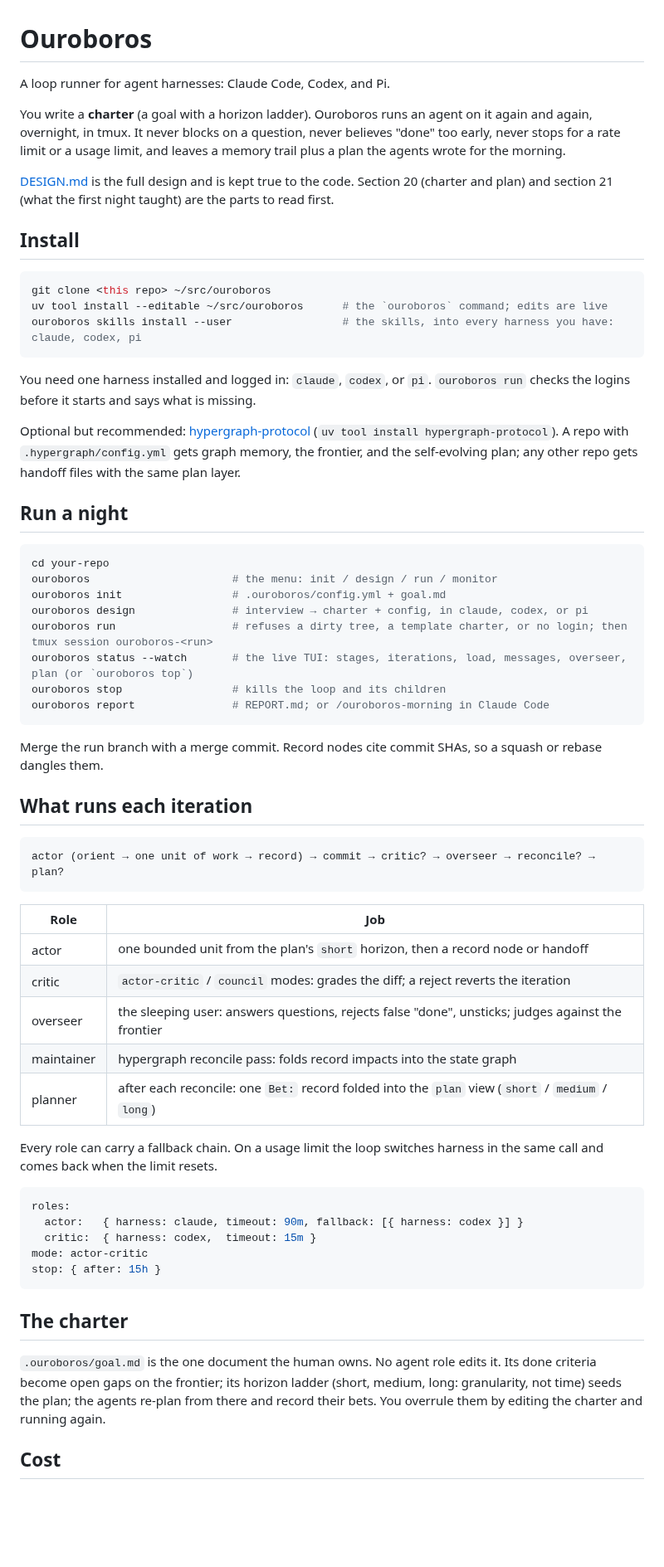
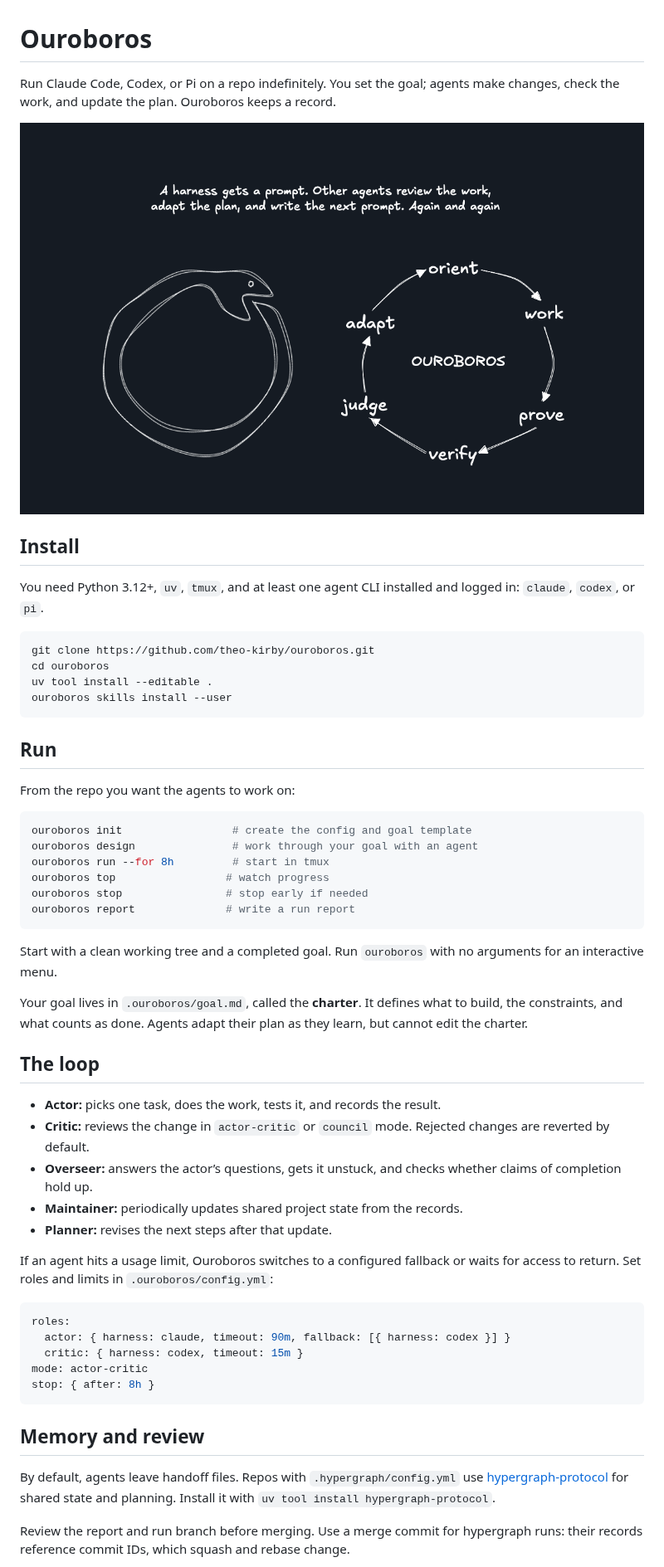
Before and after one commit to theo-kirby/ouroboros, a Markdown page: README.md, the part around one of its changes. Shown at 83% size. GitHub-like rendering; pictures changed too: docs/ouroboros.png (added); blank space fills up the shorter version.

Commit message:
Simplify README and add Ouroboros loop diagram

````diff
--- a/README.md
+++ b/README.md
@@ -1,79 +1,69 @@
 # Ouroboros
 
-A loop runner for agent harnesses: Claude Code, Codex, and Pi.
+Run Claude Code, Codex, or Pi on a repo indefinitely. You set the goal; agents
+make changes, check the work, and update the plan. Ouroboros keeps a record.
 
-You write a **charter** (a goal with a horizon ladder). Ouroboros runs an agent
-on it again and again, overnight, in tmux. It never blocks on a question, never
-believes "done" too early, never stops for a rate limit or a usage limit, and
-leaves a memory trail plus a plan the agents wrote for the morning.
-
-[DESIGN.md](DESIGN.md) is the full design and is kept true to the code.
-Section 20 (charter and plan) and section 21 (what the first night taught) are
-the parts to read first.
+![Ouroboros loop: orient, work, prove, verify, judge, and adapt](docs/ouroboros.png)
 
 ## Install
 
+You need Python 3.12+, `uv`, `tmux`, and at least one agent CLI installed
+and logged in: `claude`, `codex`, or `pi`.
+
 ```bash
-git clone <this repo> ~/src/ouroboros
-uv tool install --editable ~/src/ouroboros      # the `ouroboros` command; edits are live
-ouroboros skills install --user                 # the skills, into every harness you have: claude, codex, pi
+git clone https://github.com/theo-kirby/ouroboros.git
+cd ouroboros
+uv tool install --editable .
+ouroboros skills install --user
 ```
 
-You need one harness installed and logged in: `claude`, `codex`, or `pi`.
-`ouroboros run` checks the logins before it starts and says what is missing.
+## Run
 
-Optional but recommended: [hypergraph-protocol](https://github.com/theo-kirby/hypergraph-protocol)
-(`uv tool install hypergraph-protocol`). A repo with `.hypergraph/config.yml`
-gets graph memory, the frontier, and the self-evolving plan; any other repo
-gets handoff files with the same plan layer.
-
-## Run a night
+From the repo you want the agents to work on:
 
 ```bash
-cd your-repo
-ouroboros                      # the menu: init / design / run / monitor
-ouroboros init                 # .ouroboros/config.yml + goal.md
-ouroboros design               # interview → charter + config, in claude, codex, or pi
-ouroboros run                  # refuses a dirty tree, a template charter, or no login; then tmux session ouroboros-<run>
-ouroboros status --watch       # the live TUI: stages, iterations, load, messages, overseer, plan (or `ouroboros top`)
-ouroboros stop                 # kills the loop and its children
-ouroboros report               # REPORT.md; or /ouroboros-morning in Claude Code
+ouroboros init                 # create the config and goal template
+ouroboros design               # work through your goal with an agent
+ouroboros run --for 8h         # start in tmux
+ouroboros top                 # watch progress
+ouroboros stop                # stop early if needed
+ouroboros report              # write a run report
 ```
 
-Merge the run branch with a merge commit. Record nodes cite commit SHAs, so a
-squash or rebase dangles them.
+Start with a clean working tree and a completed goal. Run `ouroboros` with
+no arguments for an interactive menu.
 
-## What runs each iteration
+Your goal lives in `.ouroboros/goal.md`, called the **charter**. It defines
+what to build, the constraints, and what counts as done. Agents adapt their
+plan as they learn, but cannot edit the charter.
 
-```
-actor (orient → one unit of work → record) → commit → critic? → overseer → reconcile? → plan?
-```
+## The loop
 
-| Role | Job |
-|---|---|
-| actor | one bounded unit from the plan's `short` horizon, then a record node or handoff |
-| critic | `actor-critic` / `council` modes: grades the diff; a reject reverts the iteration |
-| overseer | the sleeping user: answers questions, rejects false "done", unsticks; judges against the frontier |
-| maintainer | hypergraph reconcile pass: folds record impacts into the state graph |
-| planner | after each reconcile: one `Bet:` record folded into the `plan` view (`short` / `medium` / `long`) |
+- **Actor:** picks one task, does the work, tests it, and records the result.
+- **Critic:** reviews the change in `actor-critic` or `council` mode.
+  Rejected changes are reverted by default.
+- **Overseer:** answers the actor’s questions, gets it unstuck, and checks
+  whether claims of completion hold up.
+- **Maintainer:** periodically updates shared project state from the records.
+- **Planner:** revises the next steps after that update.
 
-Every role can carry a fallback chain. On a usage limit the loop switches
-harness in the same call and comes back when the limit resets.
+If an agent hits a usage limit, Ouroboros switches to a configured fallback
+or waits for access to return. Set roles and limits in `.ouroboros/config.yml`:
 
 ```yaml
 roles:
-  actor:   { harness: claude, timeout: 90m, fallback: [{ harness: codex }] }
-  critic:  { harness: codex,  timeout: 15m }
+  actor: { harness: claude, timeout: 90m, fallback: [{ harness: codex }] }
+  critic: { harness: codex, timeout: 15m }
 mode: actor-critic
-stop: { after: 15h }
+stop: { after: 8h }
 ```
 
-## The charter
+## Memory and review
 
-`.ouroboros/goal.md` is the one document the human owns. No agent role edits
-it. Its done criteria become open gaps on the frontier; its horizon ladder
-(short, medium, long: granularity, not time) seeds the plan; the agents re-plan from there and record their bets. You
-overrule them by editing the charter and running again.
+By default, agents leave handoff files. Repos with `.hypergraph/config.yml`
+use [hypergraph-protocol](https://github.com/theo-kirby/hypergraph-protocol)
+for shared state and planning. Install it with `uv tool install hypergraph-protocol`.
 
-## Cost
+Review the report and run branch before merging. Use a merge commit for
+hypergraph runs: their records reference commit IDs, which squash and rebase change.
 
````
Also changed, not shown: other parts of README.md (+5 -5 lines).
